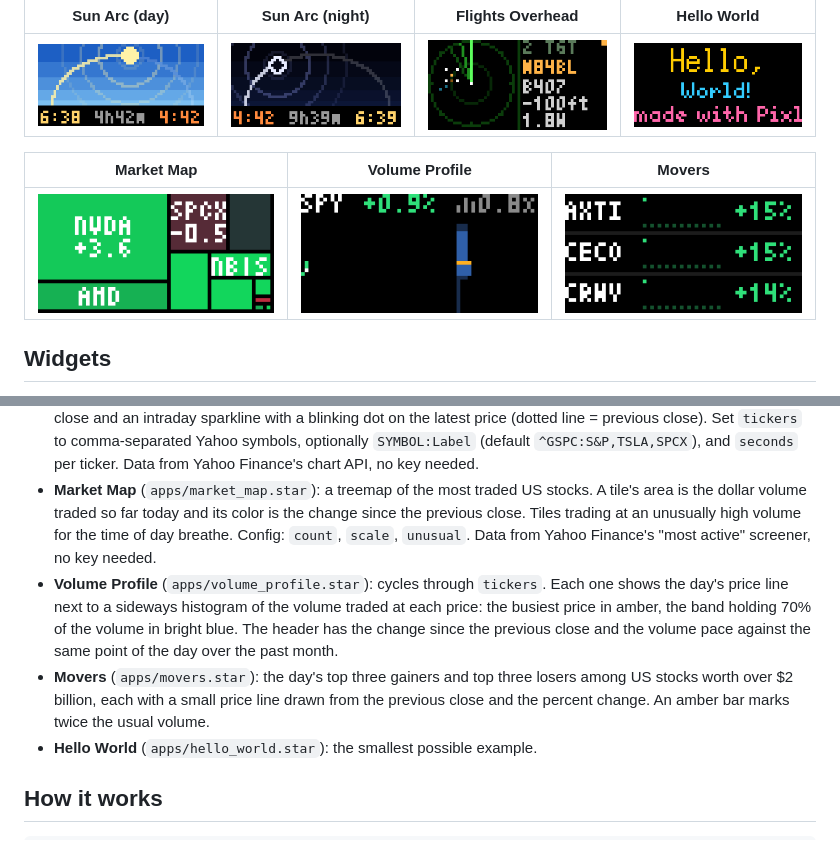
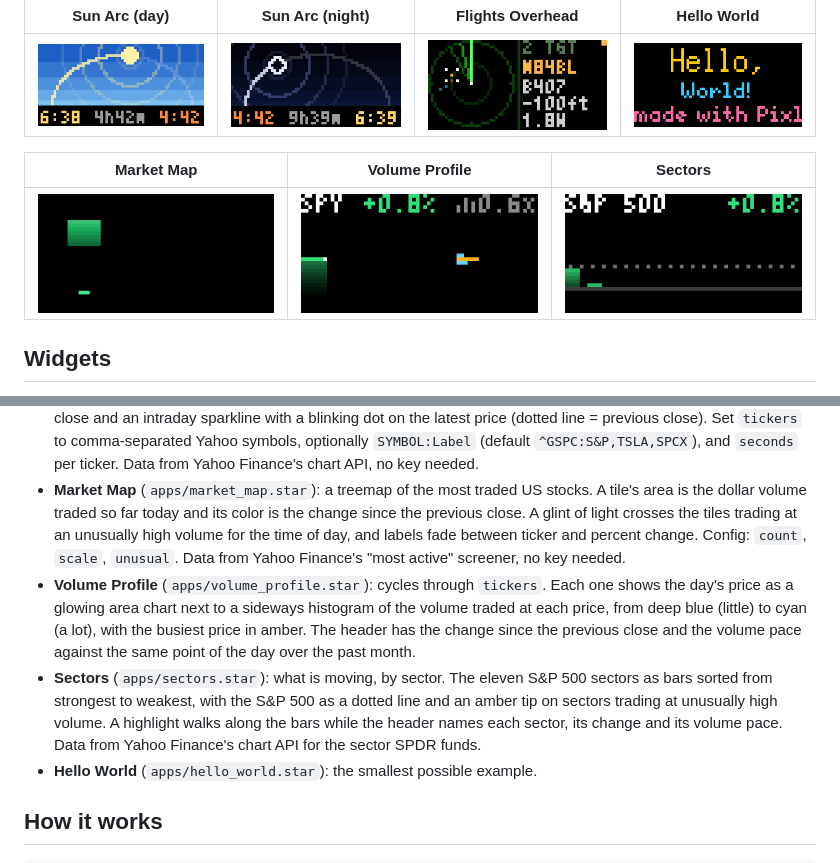
Before and after one commit to shenda73/tidbyt-widgets, a Markdown page: README.md, 2 parts joined by grey strips. Drawn GitHub-style; pictures changed too: docs/market_map.gif, docs/movers.gif (deleted), docs/sectors.gif (added).

Commit message:
Stock widgets: design pass, and Sectors replaces Movers
Market Map: squarified layout, shaded tiles, a glint across tiles with
unusual volume (judged against the other active stocks), fading labels and
a grow-in intro.
Volume Profile: glowing area chart that always fills its width, a heat
ramp for the profile, a breathing latest-price dot with a tick on the
profile, and a draw-in intro.
Sectors: the eleven S&P 500 sectors as sorted bars against the S&P 500,
with volume pace, replacing the single-stock Movers widget.

Co-Authored-By: Claude Fable 5.2 <noreply@anthropic.com>

```diff
--- a/README.md
+++ b/README.md
@@ -9,9 +9,9 @@ that widget's slot in the rotation without interrupting what's on screen.
 |---|---|---|---|
 | ![](docs/sun_arc_day.gif) | ![](docs/sun_arc_night.gif) | ![](docs/flights_overhead.gif) | ![](docs/hello_world.gif) |
 
-| Market Map | Volume Profile | Movers |
+| Market Map | Volume Profile | Sectors |
 |---|---|---|
-| ![](docs/market_map.gif) | ![](docs/volume_profile.gif) | ![](docs/movers.gif) |
+| ![](docs/market_map.gif) | ![](docs/volume_profile.gif) | ![](docs/sectors.gif) |
 
 ## Widgets
 
@@ -39,17 +39,20 @@ that widget's slot in the rotation without interrupting what's on screen.
   per ticker. Data from Yahoo Finance's chart API, no key needed.
 - **Market Map** (`apps/market_map.star`): a treemap of the most traded US stocks.
   A tile's area is the dollar volume traded so far today and its color is the change
-  since the previous close. Tiles trading at an unusually high volume for the time of
-  day breathe. Config: `count`, `scale`, `unusual`. Data from Yahoo Finance's "most
-  active" screener, no key needed.
+  since the previous close. A glint of light crosses the tiles trading at an unusually
+  high volume for the time of day, and labels fade between ticker and percent change.
+  Config: `count`, `scale`, `unusual`. Data from Yahoo Finance's "most active"
+  screener, no key needed.
 - **Volume Profile** (`apps/volume_profile.star`): cycles through `tickers`. Each one
-  shows the day's price line next to a sideways histogram of the volume traded at each
-  price: the busiest price in amber, the band holding 70% of the volume in bright blue.
-  The header has the change since the previous close and the volume pace against the
-  same point of the day over the past month.
-- **Movers** (`apps/movers.star`): the day's top three gainers and top three losers
-  among US stocks worth over $2 billion, each with a small price line drawn from the
-  previous close and the percent change. An amber bar marks twice the usual volume.
+  shows the day's price as a glowing area chart next to a sideways histogram of the
+  volume traded at each price, from deep blue (little) to cyan (a lot), with the
+  busiest price in amber. The header has the change since the previous close and the
+  volume pace against the same point of the day over the past month.
+- **Sectors** (`apps/sectors.star`): what is moving, by sector. The eleven S&P 500
+  sectors as bars sorted from strongest to weakest, with the S&P 500 as a dotted line
+  and an amber tip on sectors trading at unusually high volume. A highlight walks
+  along the bars while the header names each sector, its change and its volume pace.
+  Data from Yahoo Finance's chart API for the sector SPDR funds.
 - **Hello World** (`apps/hello_world.star`): the smallest possible example.
 
 ## How it works
```
Also changed, not shown: 5 other files.
